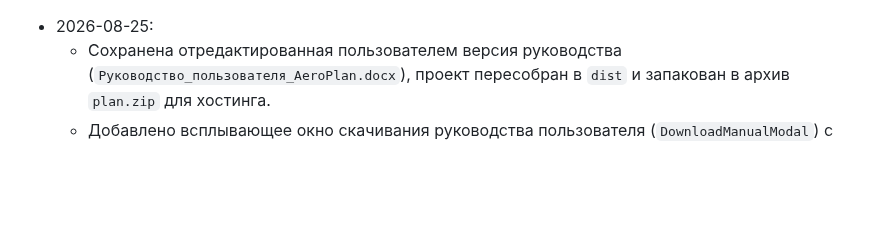
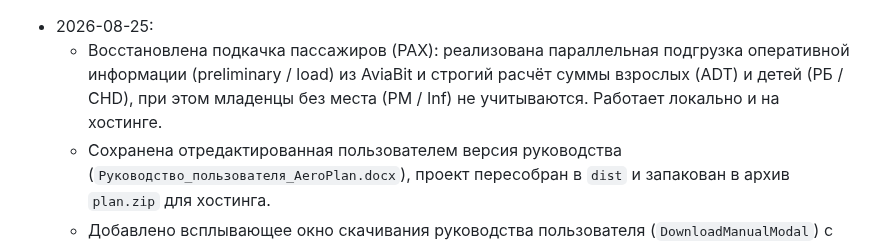
Before and after one commit to kekc85/plan, a Markdown page: State.md, the part around the change. GitHub-like rendering; blank space fills up the shorter version.

Commit message:
документация: State.md (PAX fix)

```diff
--- a/State.md
+++ b/State.md
@@ -1,4 +1,5 @@
 - 2026-08-25:
+  - Восстановлена подкачка пассажиров (PAX): реализована параллельная подгрузка оперативной информации (preliminary / load) из AviaBit и строгий расчёт суммы взрослых (ADT) и детей (РБ / CHD), при этом младенцы без места (РМ / Inf) не учитываются. Работает локально и на хостинге.
   - Сохранена отредактированная пользователем версия руководства (`Руководство_пользователя_AeroPlan.docx`), проект пересобран в `dist` и запакован в архив `plan.zip` для хостинга.
   - Добавлено всплывающее окно скачивания руководства пользователя (`DownloadManualModal`) с поддержкой выбора пути сохранения на компьютере (через нативный проводник Windows) и быстрым скачиванием без перехода со страницы.
   - В документ Word (`Руководство_пользователя_AeroPlan.docx`) добавлена расширенная коллекция подробных цветных скриншотов всех элементов интерфейса (часы, пресеты AviaBit, строка рейса, чек-боксы, передача смены).
```
